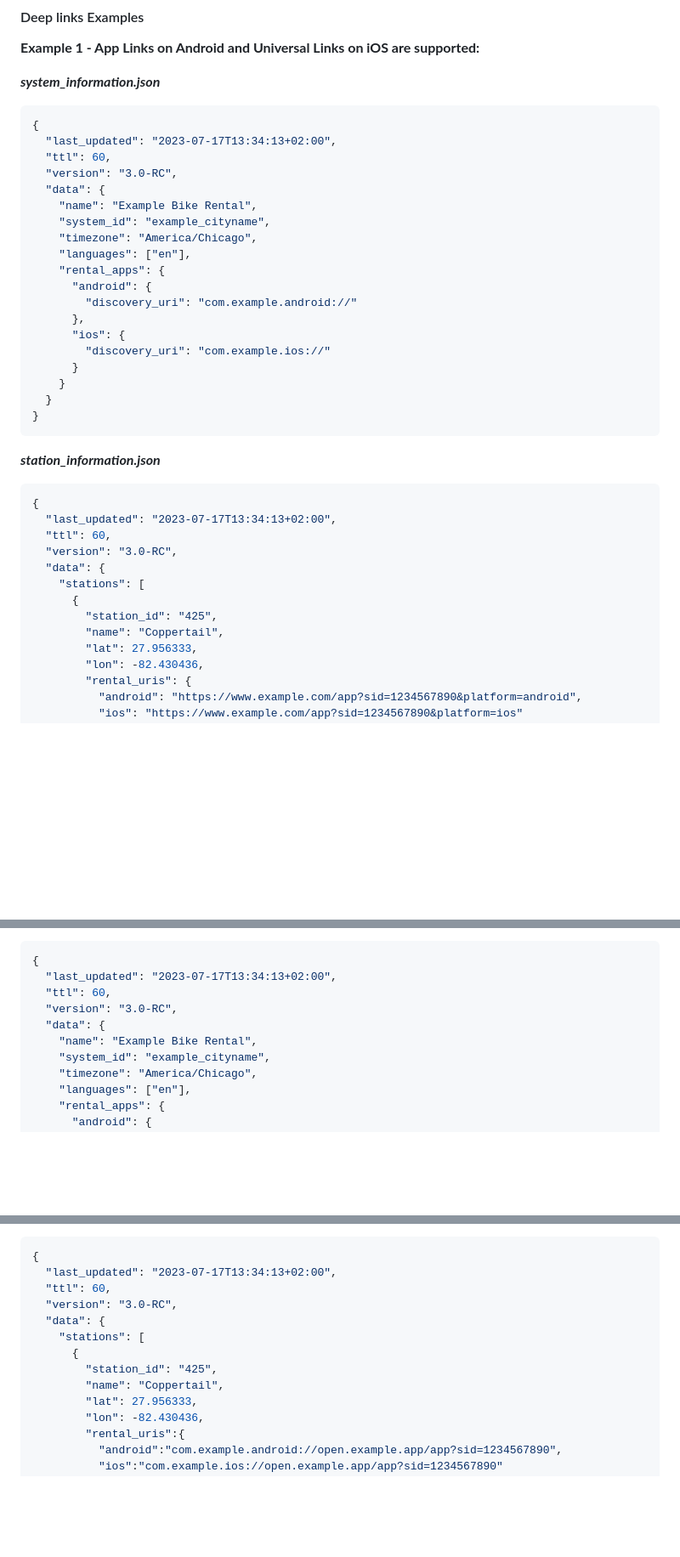
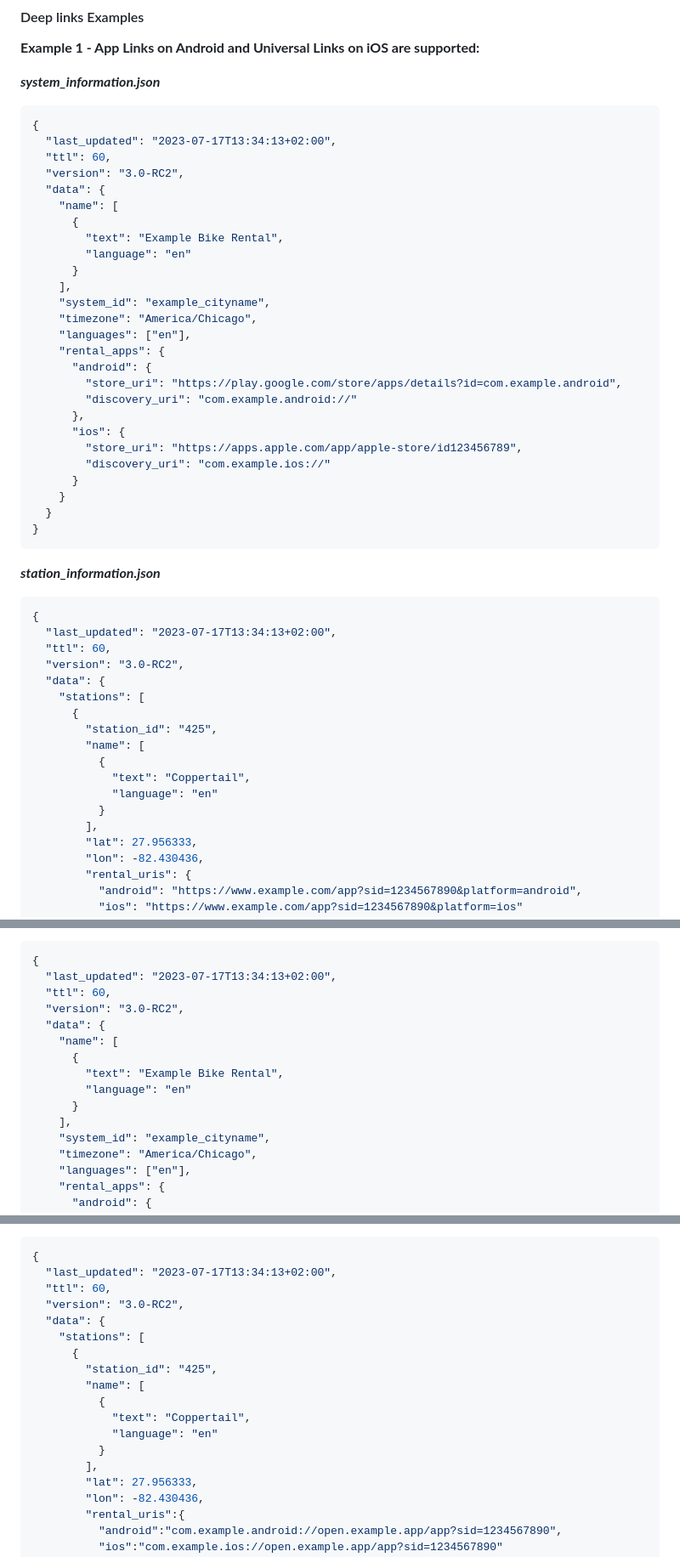
Before and after one commit to MobilityData/gbfs, a Markdown page: gbfs.md, 3 parts joined by grey strips. Shown at 85% size. GitHub-like rendering; blank space fills up the shorter version.

```diff
--- a/gbfs.md
+++ b/gbfs.md
@@ -1653,17 +1658,24 @@ Other supported parameters include:
 {
   "last_updated": "2023-07-17T13:34:13+02:00",
   "ttl": 60,
-  "version": "3.0-RC",
+  "version": "3.0-RC2",
   "data": {
-    "name": "Example Bike Rental",
+    "name": [
+      {
+        "text": "Example Bike Rental",
+        "language": "en"
+      }
+    ],
     "system_id": "example_cityname",
     "timezone": "America/Chicago",
     "languages": ["en"],
     "rental_apps": {
       "android": {
+        "store_uri": "https://play.google.com/store/apps/details?id=com.example.android",
         "discovery_uri": "com.example.android://"
       },
       "ios": {
+        "store_uri": "https://apps.apple.com/app/apple-store/id123456789",
         "discovery_uri": "com.example.ios://"
       }
     }
@@ -1677,12 +1689,17 @@ Other supported parameters include:
 {
   "last_updated": "2023-07-17T13:34:13+02:00",
   "ttl": 60,
-  "version": "3.0-RC",
+  "version": "3.0-RC2",
   "data": {
     "stations": [
       {
         "station_id": "425",
-        "name": "Coppertail",
+        "name": [
+          {
+            "text": "Coppertail",
+            "language": "en"
+          }
+        ],
         "lat": 27.956333,
         "lon": -82.430436,
         "rental_uris": {
@@ -1705,9 +1722,14 @@ Note that the Android URI and iOS Universal Link URLs do not necessarily use the
 {
   "last_updated": "2023-07-17T13:34:13+02:00",
   "ttl": 60,
-  "version": "3.0-RC",
+  "version": "3.0-RC2",
   "data": {
-    "name": "Example Bike Rental",
+    "name": [
+      {
+        "text": "Example Bike Rental",
+        "language": "en"
+      }
+    ],
     "system_id": "example_cityname",
     "timezone": "America/Chicago",
     "languages": ["en"],
@@ -1731,12 +1753,17 @@ Note that the Android URI and iOS Universal Link URLs do not necessarily use the
 {
   "last_updated": "2023-07-17T13:34:13+02:00",
   "ttl": 60,
-  "version": "3.0-RC",
+  "version": "3.0-RC2",
   "data": {
     "stations": [
       {
         "station_id": "425",
-        "name": "Coppertail",
+        "name": [
+          {
+            "text": "Coppertail",
+            "language": "en"
+          }
+        ],
         "lat": 27.956333,
         "lon": -82.430436,
         "rental_uris":{
```
Also changed, not shown: other parts of gbfs.md (+30 -20 lines).
